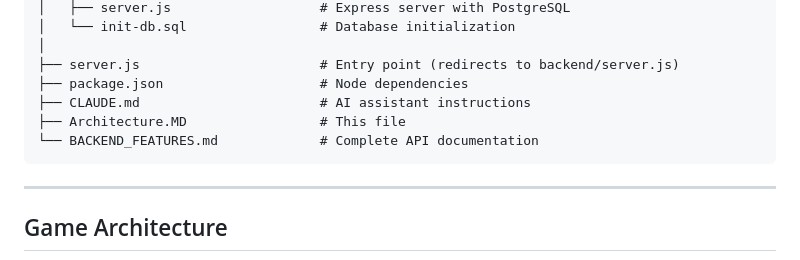
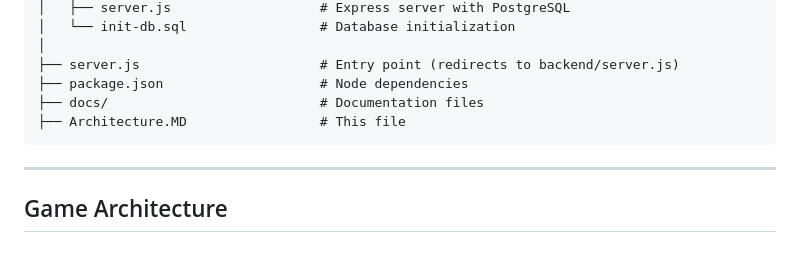
Before and after one commit to IstiqlalBhat/mayor-quiz-game, a Markdown page: docs/architecture/Architecture.MD, the part around the change. Drawn GitHub-style.

````diff
--- a/docs/architecture/Architecture.MD
+++ b/docs/architecture/Architecture.MD
@@ -82,9 +82,8 @@ mayor-quiz-game/
 │
 ├── server.js                       # Entry point (redirects to backend/server.js)
 ├── package.json                    # Node dependencies
-├── CLAUDE.md                       # AI assistant instructions
+├── docs/                           # Documentation files
 ├── Architecture.MD                 # This file
-└── BACKEND_FEATURES.md             # Complete API documentation
 ```
 
 ---
````
Also changed, not shown: README.md (+2 -5 lines), docs/features/GAME_FEATURES_SHOWCASE.md (+0 -1 lines).
